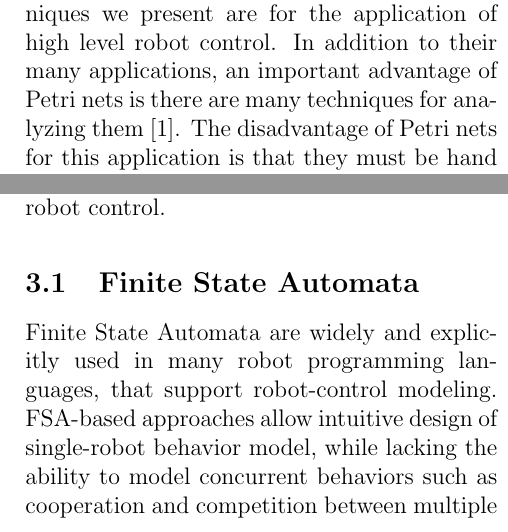
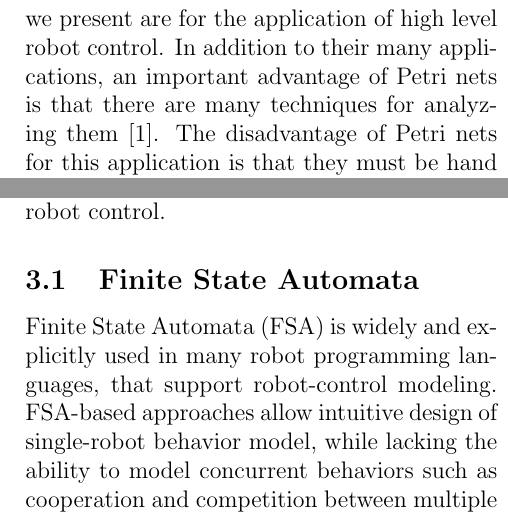
Before and after one commit to jpha226/PetriNeat, a LaTeX paper (project_paper.tex): two parts of the columns of page 2 of 8, joined at a grey line, cut so that both start at the same text. Compiled offline with pdfLaTeX.

Commit message:
Small changes

```diff
--- a/project_paper.tex
+++ b/project_paper.tex
@@ -45,7 +45,7 @@ A Petri Net is defined as a tuple $(P,T,F,M,W)$ where $P$ is a set of place node
 \includegraphics[scale=0.25]{petri_net.png}
 \caption[]{An example of a Petri network \label{exampleNet}}
 \end{figure}
-Petri nets have many applications including data analysis, simulation of systems, and showing correctness of a system. The techniques we present are for the application of high level robot control. In addition to their many applications, an important advantage of Petri nets is there are many techniques for analyzing them \cite{barrett2010architecture}. The disadvantage of Petri nets for this application is that they must be hand coded using designer knowledge of the domain. For complex tasks this is not scalable.
+Petri nets have many applications including data analysis, simulation of systems, and showing correctness of a system. The techniques we present are for the application of high level robot control. In addition to their many applications, an important advantage of Petri nets is that there are many techniques for analyzing them \cite{barrett2010architecture}. The disadvantage of Petri nets for this application is that they must be hand coded using designer knowledge of the domain. For complex tasks this is not scalable.
 
 \subsection{The NEAT Algorithm}
 
@@ -56,7 +56,7 @@ FSA-based approaches, BDI approaches and PN-based approaches are three broadly u
 
 \subsection{Finite State Automata}
 
-Finite State Automata are widely and explicitly used in many robot programming languages, that support robot-control modeling. FSA-based approaches allow intuitive design of single-robot behavior model, while lacking the ability to model concurrent behaviors such as cooperation and competition between multiple agents. FSA-based approaches require manual design to come up with plans for modeling. Nevertheless, some methods have been developed that automately generate FSA-based plans \cite{kress2009temporal}.
+Finite State Automata (FSA) is widely and explicitly used in many robot programming languages, that support robot-control modeling. FSA-based approaches allow intuitive design of single-robot behavior model, while lacking the ability to model concurrent behaviors such as cooperation and competition between multiple agents. FSA-based approaches require manual design to come up with plans for modeling. Nevertheless, some methods have been developed that automately generate FSA-based plans \cite{kress2009temporal}.
 
 \subsection{Belief, Desire, Intention}
 
```
Also changed, not shown: project_paper.tex (2 more changed lines).
